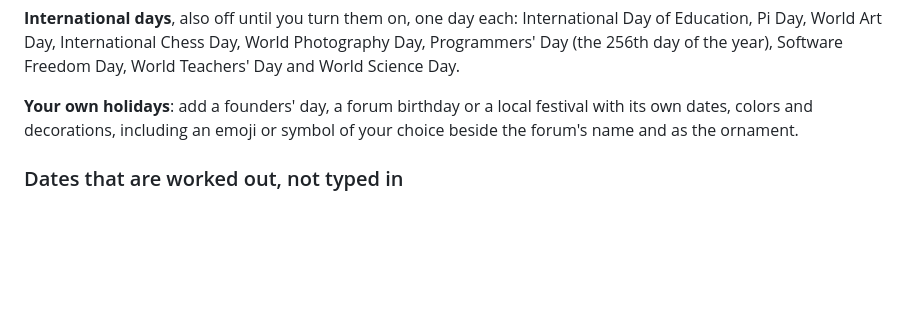
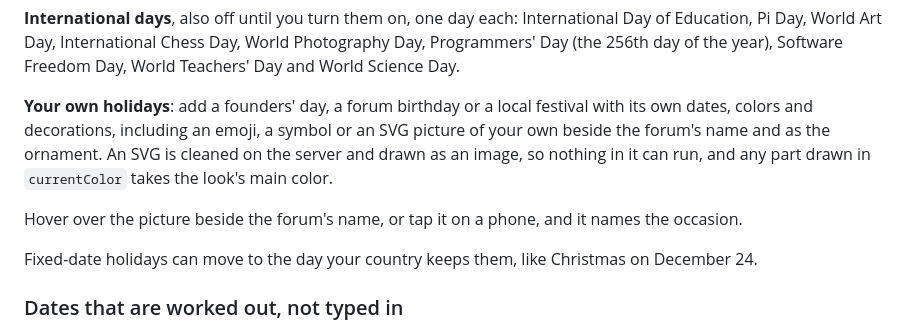
Before and after one commit to ernestdefoe/festoon, a Markdown page: README.md, the part around the change. Rendered like a GitHub page; blank space fills up the shorter version.

```diff
--- a/README.md
+++ b/README.md
@@ -30,8 +30,16 @@ Day, World Photography Day, Programmers' Day (the 256th day of the year),
 Software Freedom Day, World Teachers' Day and World Science Day.
 
 **Your own holidays**: add a founders' day, a forum birthday or a local
-festival with its own dates, colors and decorations, including an emoji or
-symbol of your choice beside the forum's name and as the ornament.
+festival with its own dates, colors and decorations, including an emoji, a
+symbol or an SVG picture of your own beside the forum's name and as the
+ornament. An SVG is cleaned on the server and drawn as an image, so nothing in
+it can run, and any part drawn in `currentColor` takes the look's main color.
+
+Hover over the picture beside the forum's name, or tap it on a phone, and it
+names the occasion.
+
+Fixed-date holidays can move to the day your country keeps them, like
+Christmas on December 24.
 
 ### Dates that are worked out, not typed in
 
```
Also changed, not shown: images/your-own-svg.png (added), 14 other files.
